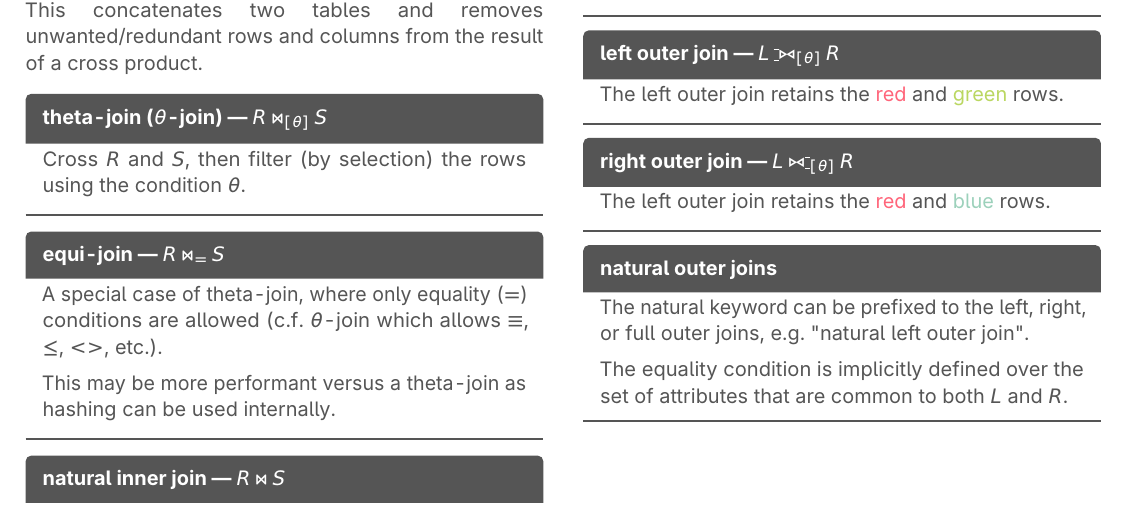
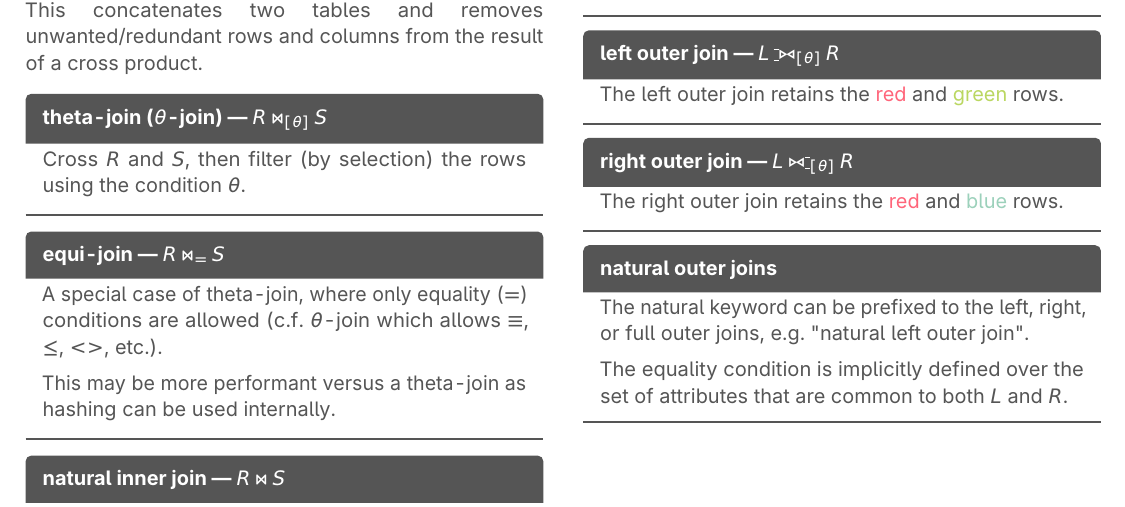
Before and after one commit to jontmy/cs2102, a LaTeX document (src/cs2102.tex, which reads src/relational-model.tex): part of page 3 of 3, cut so that both start at the same text. Compiled offline with pdfLaTeX.

Commit message:
fix: typo in right outer join

```diff
--- a/src/relational-model.tex
+++ b/src/relational-model.tex
@@ -205,7 +205,7 @@ If we wish to perform a join but still retain \textit{all rows} from the \textit
 \end{defn}
 
 \begin{defn}{right outer join --- $L \rightouterjoin_{[\theta]} R$}
-    The left outer join retains the \textcolor{m_red}{red} and \textcolor{m_blue}{blue} rows.
+    The right outer join retains the \textcolor{m_red}{red} and \textcolor{m_blue}{blue} rows.
 \end{defn}
 
 \begin{defn}{natural outer joins}
```
Also changed, not shown: src/cs2102.pdf.
